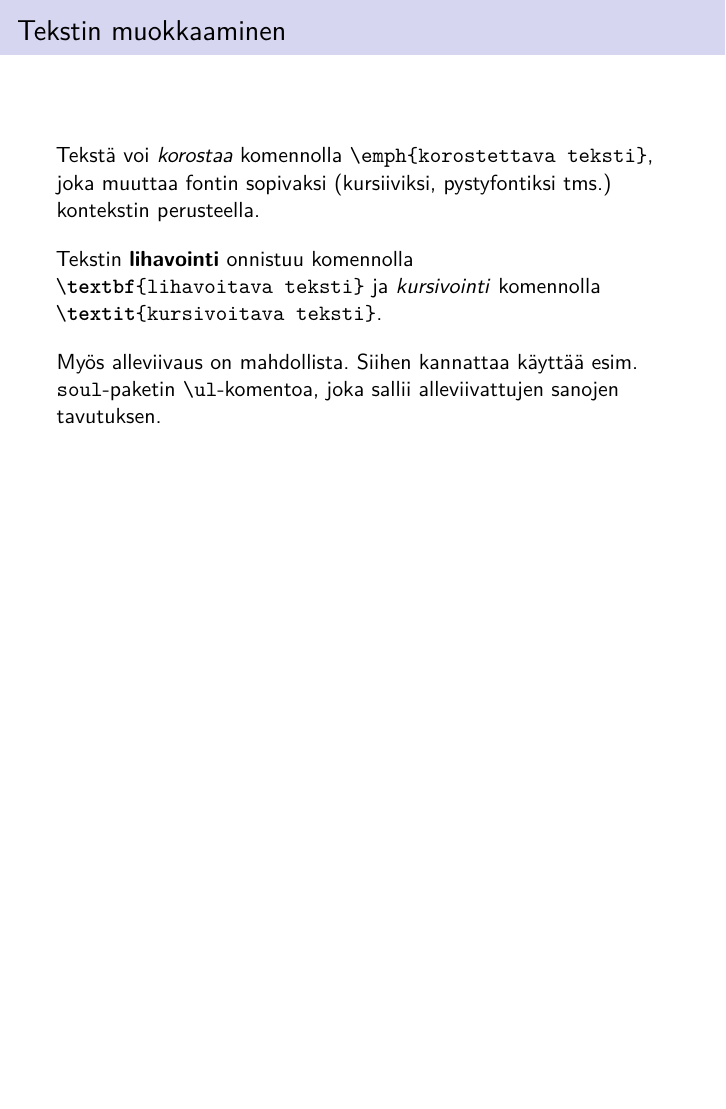
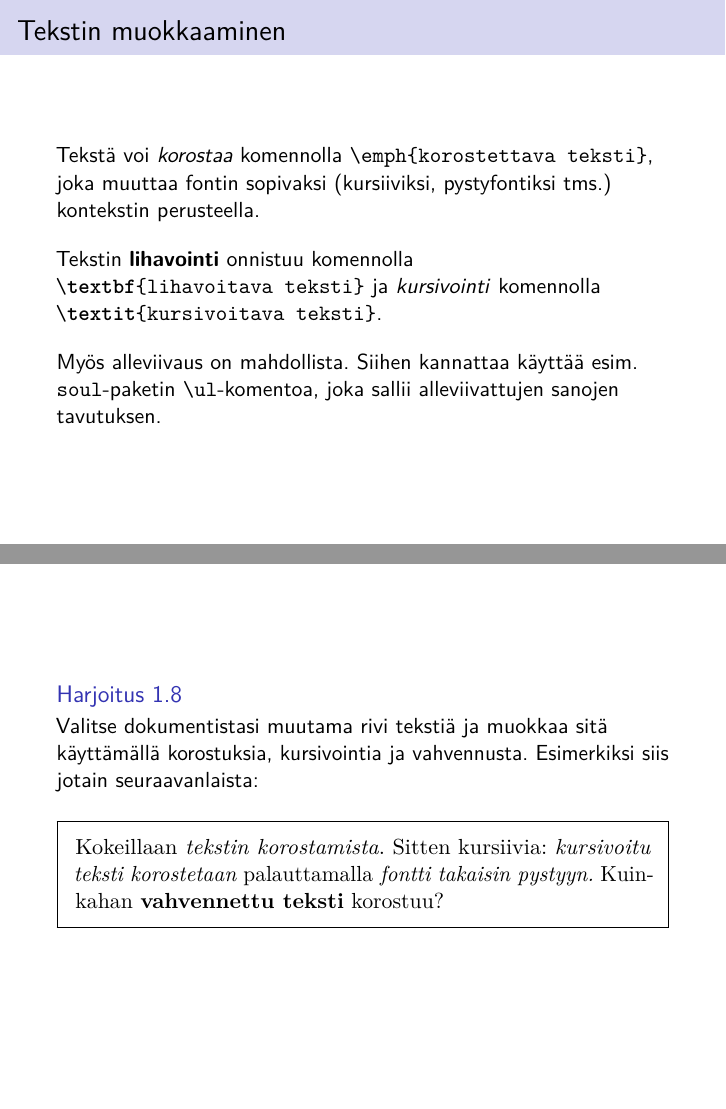
Before and after one commit to hruoho/latex-peruskurssi, LaTeX slides (slides.tex, which reads 1kerta.tex): page 25 of 32 before the commit and pages 25 and 26 of 33 after it, the two joined at a grey line, the shorter picture padded with empty space. Compiled offline with pdfLaTeX.

Commit message:
tyyliharjoitus

```diff
--- a/1kerta.tex
+++ b/1kerta.tex
@@ -362,6 +362,16 @@ Huhuu!
 %    Oikeaan tai vasempaan laitaan tasattua tekstiä saa halutessaan ympäristöillä \cns{flushright} ja \cns{flushleft}.
 %\end{fframe}
 
+\begin{fframe}
+    \begin{harj}
+        Valitse dokumentistasi muutama rivi tekstiä ja muokkaa sitä käyttämällä korostuksia, kursivointia ja vahvennusta. Esimerkiksi siis jotain seuraavanlaista:
+        \begin{sample}
+            % \textit{\emph{...}} ei toimi oikein beamerilla
+        Kokeillaan \emph{tekstin korostamista}. Sitten kursiivia: \textit{kursivoitu teksti korostetaan {\em palauttamalla} fontti takaisin pystyyn.} Kuinkahan \textbf{vahvennettu teksti} korostuu?
+        \end{sample}
+    \end{harj}
+\end{fframe}
+
 
 \subsection{Matemaattinen teksti}
 \begin{fframe}
```
